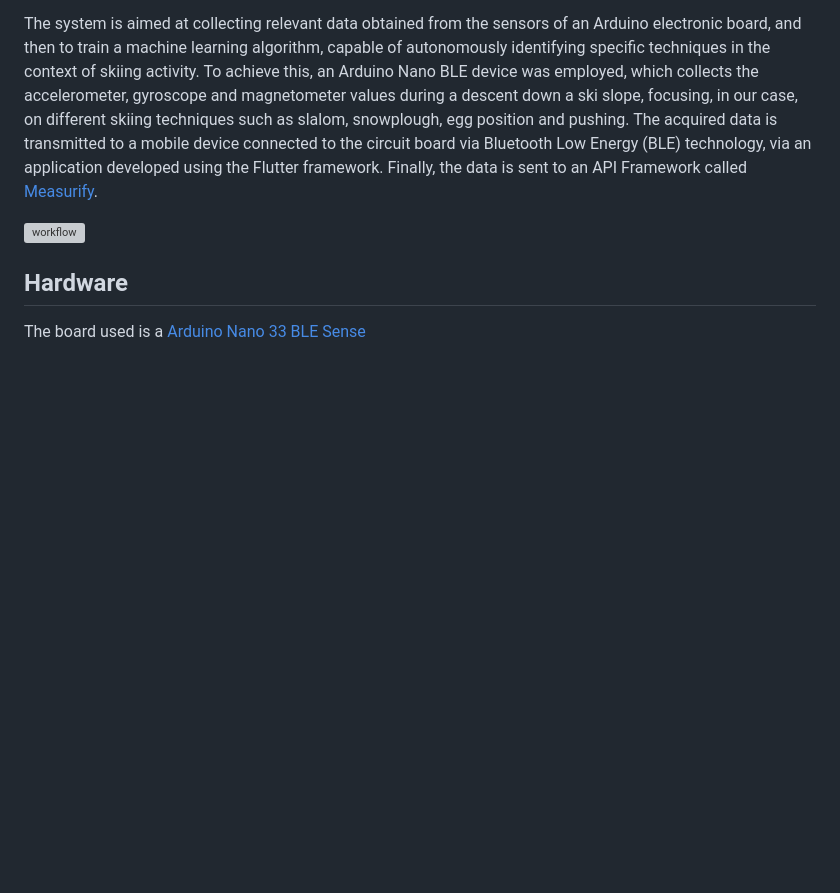
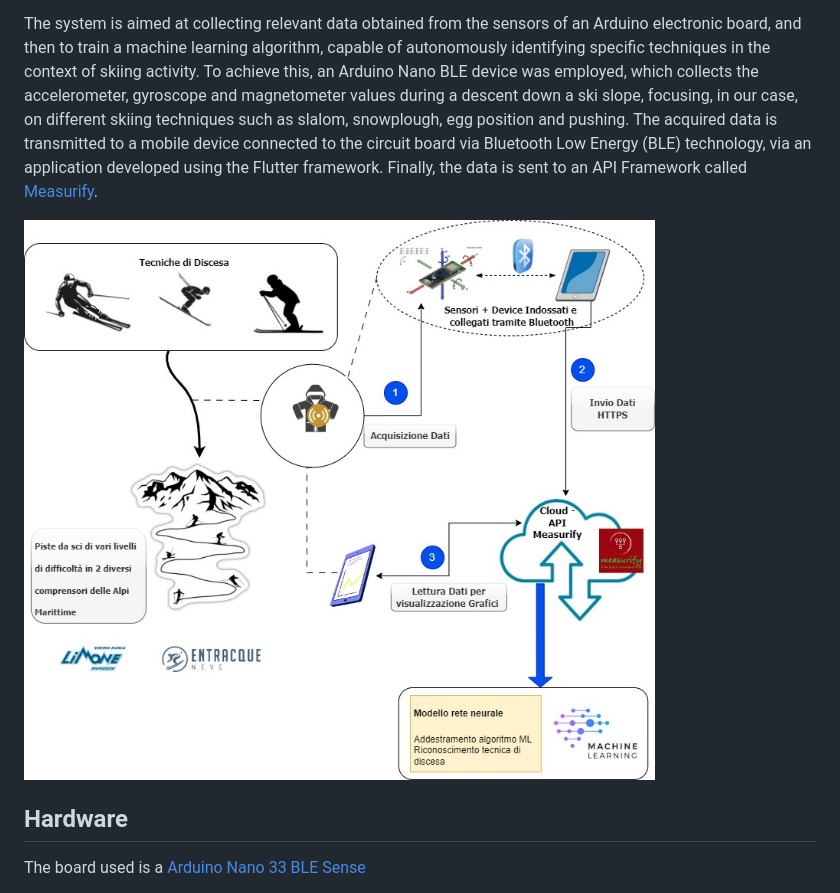
Before and after one commit to measurify/example-skiing, a Markdown page: README.md, the part around the change. GitHub-like rendering; blank space fills up the shorter version; grey boxes are pictures that could not be loaded.

```diff
--- a/README.md
+++ b/README.md
@@ -11,7 +11,7 @@ and pushing. The acquired data is transmitted to a mobile device connected to th
 Bluetooth Low Energy (BLE) technology, via an application developed using the Flutter framework.
 Finally, the data is sent to an API Framework called [Measurify](https://measurify.org/).
 
-![workflow](images/SCI_SCHEMA_FINALE.jpg)
+![Workflow](images/Workflow.jpg)
 
 ## Hardware
 The board used is a [Arduino Nano 33 BLE Sense](https://docs.arduino.cc/hardware/nano-33-ble-sense)
```
